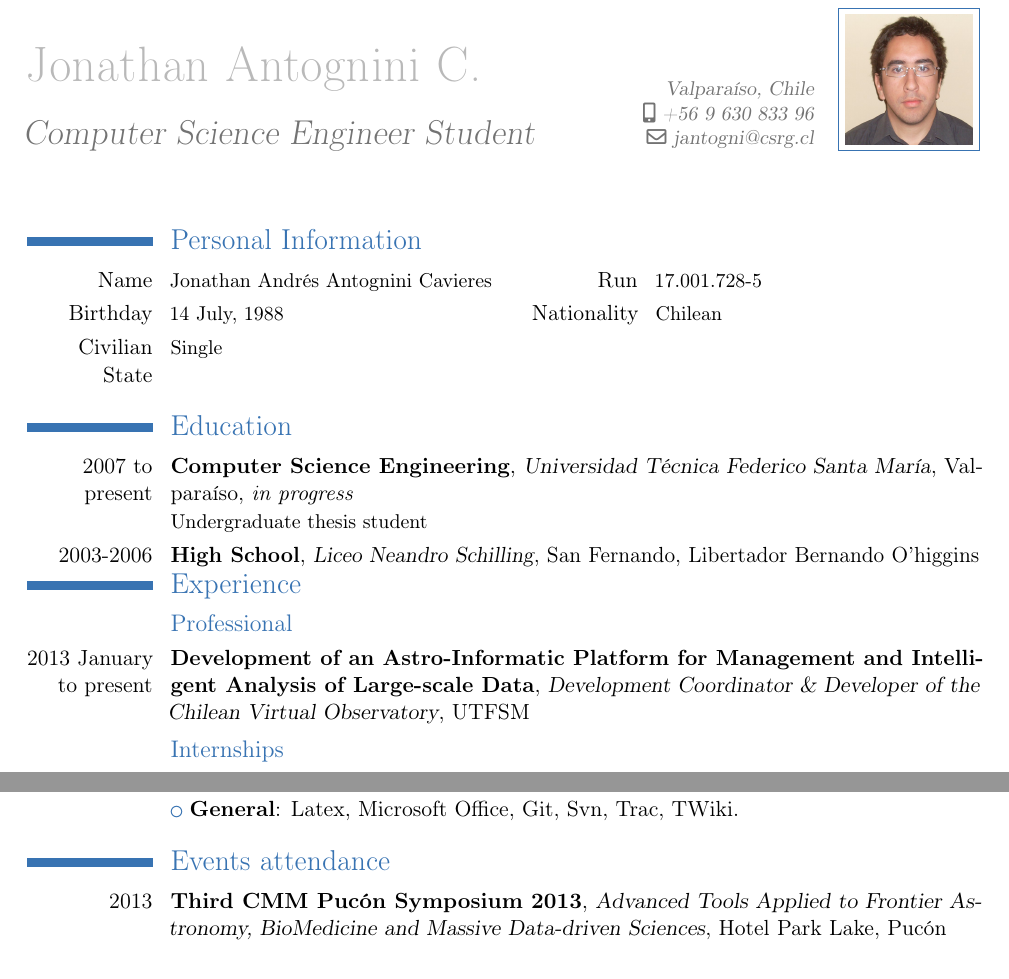
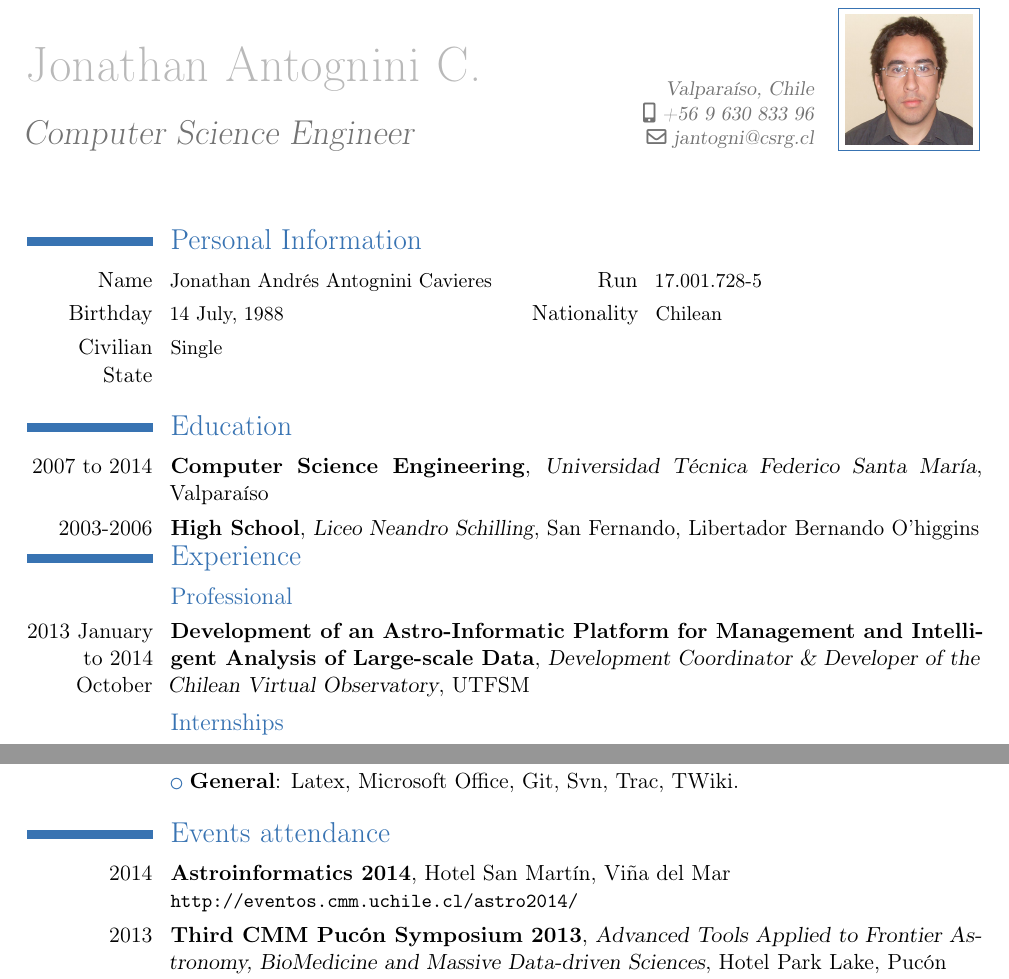
Before and after one commit to jantogni/cv, a LaTeX CV (english/curriculum.tex): two parts of pages 1 and 2 of 3, joined at a grey line, cut so that both start at the same text. Compiled offline with pdfLaTeX.

Commit message:
CV Update

```diff
--- a/english/curriculum.tex
+++ b/english/curriculum.tex
@@ -7,7 +7,7 @@
 % personal data
 \firstname{\Huge Jonathan Antognini C.}
 \familyname{}
-\title{Computer Science Engineer Student}
+\title{Computer Science Engineer}
 \address{}{Valpara\'iso, Chile}
 \mobile{+56 9 630 833 96}
 \email{jantogni@csrg.cl}
@@ -21,12 +21,12 @@
 \cvcomputer{Civilian State}{Single}							{}{}
 
 \section{Education}
-\cventry{2007 to present}
+\cventry{2007 to 2014}
 	{Computer Science Engineering}
 	{Universidad Técnica Federico Santa María}
 	{Valparaíso}
-	{\emph{in progress}}
-	{Undergraduate thesis student}
+	{}
+	{}
 \cventry{2003-2006}
 	{High School}
 	{Liceo Neandro Schilling}
@@ -36,7 +36,7 @@
 
 \section{Experience}
 \subsection{Professional}
-\cventry{2013 January to present}
+\cventry{2013 January to 2014 October}
 	{Development of an Astro-Informatic Platform for Management and Intelligent Analysis of Large-scale Data}
 	{Development Coordinator \& Developer of the Chilean Virtual Observatory}
 	{UTFSM}
@@ -105,6 +105,12 @@ Software to windows.}
 
 
 \section{Events attendance}
+\cventry{2014}
+	{Astroinformatics 2014}
+	{}
+	{Hotel San Martín}
+	{Viña del Mar}
+	{\url{http://eventos.cmm.uchile.cl/astro2014/}}
 \cventry{2013}
 	{Third CMM Pucón Symposium 2013}
 	{Advanced Tools Applied to Frontier Astronomy, BioMedicine and Massive Data-driven Sciences}
```
Also changed, not shown: english/curriculum.tex (5 more changed lines).
